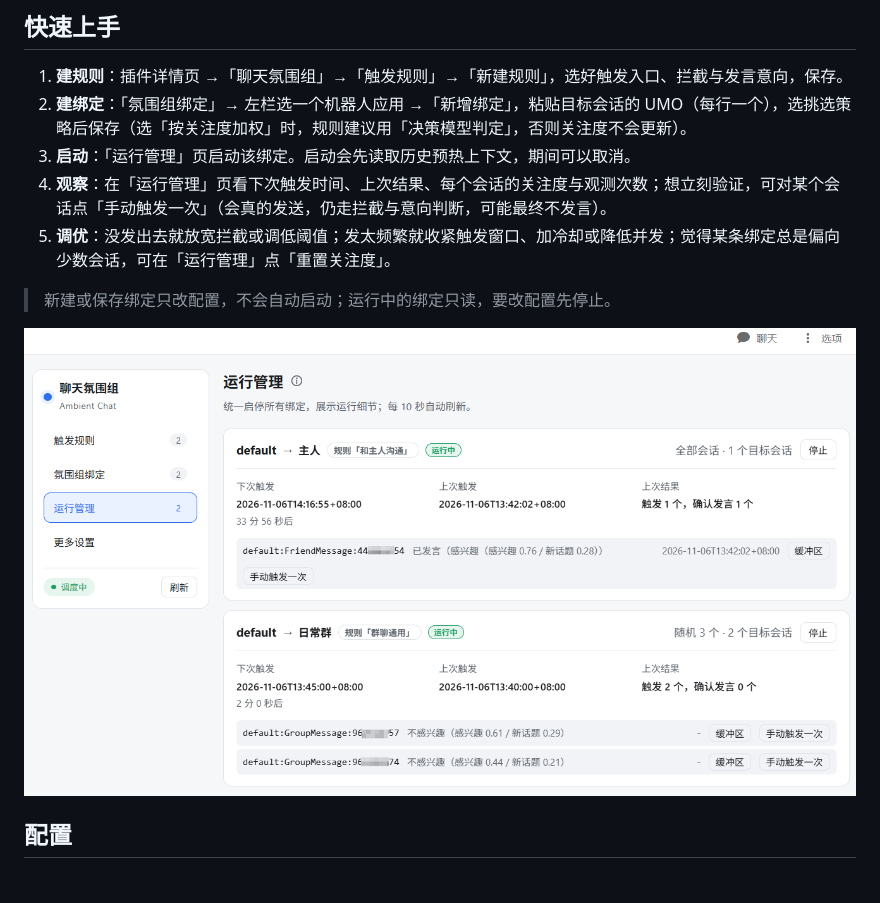
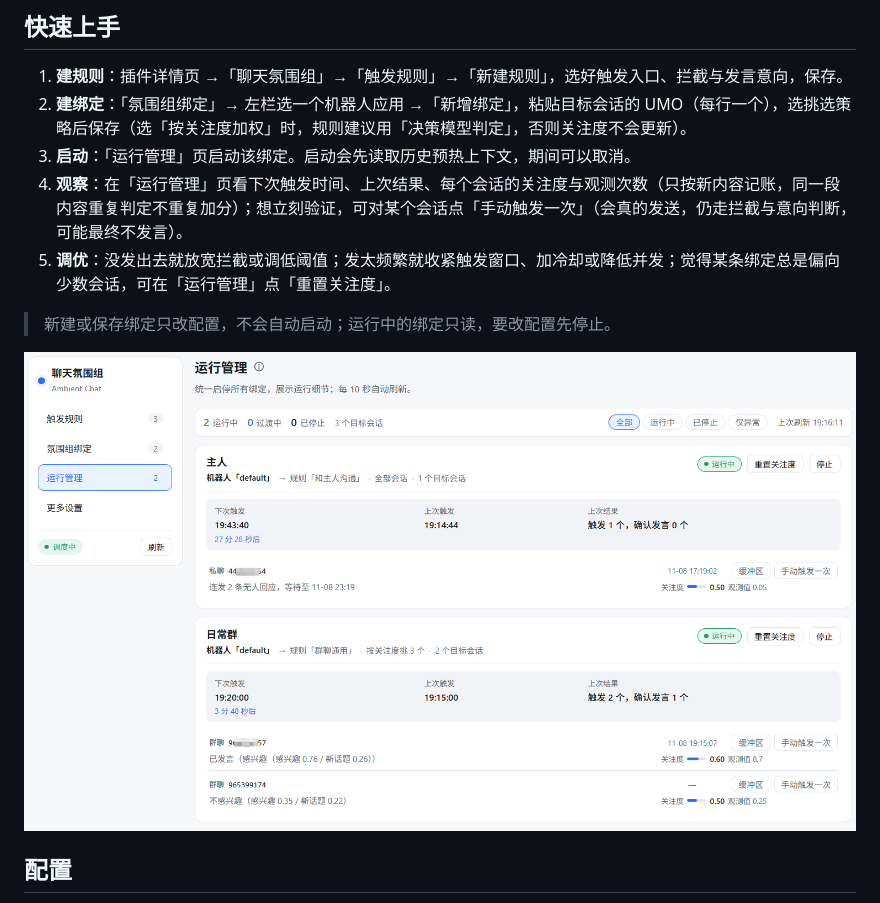
Before and after one commit to AlionSSS/astrbot_plugin_ambient_chat, a Markdown page: README.md, the part around the change. Drawn GitHub-style; pictures changed too: docs/images/console.png.

```diff
--- a/README.md
+++ b/README.md
@@ -77,7 +77,7 @@ AstrBot 的机器人默认只会一问一答，主动回复也仅按概率触发
 1. **建规则**：插件详情页 →「聊天氛围组」→「触发规则」→「新建规则」，选好触发入口、拦截与发言意向，保存。
 2. **建绑定**：「氛围组绑定」→ 左栏选一个机器人应用 →「新增绑定」，粘贴目标会话的 UMO（每行一个），选挑选策略后保存（选「按关注度加权」时，规则建议用「决策模型判定」，否则关注度不会更新）。
 3. **启动**：「运行管理」页启动该绑定。启动会先读取历史预热上下文，期间可以取消。
-4. **观察**：在「运行管理」页看下次触发时间、上次结果、每个会话的关注度与观测次数；想立刻验证，可对某个会话点「手动触发一次」（会真的发送，仍走拦截与意向判断，可能最终不发言）。
+4. **观察**：在「运行管理」页看下次触发时间、上次结果、每个会话的关注度与观测次数（只按新内容记账，同一段内容重复判定不重复加分）；想立刻验证，可对某个会话点「手动触发一次」（会真的发送，仍走拦截与意向判断，可能最终不发言）。
 5. **调优**：没发出去就放宽拦截或调低阈值；发太频繁就收紧触发窗口、加冷却或降低并发；觉得某条绑定总是偏向少数会话，可在「运行管理」点「重置关注度」。
 
 > 新建或保存绑定只改配置，不会自动启动；运行中的绑定只读，要改配置先停止。
```
Also changed, not shown: CONTEXT.md (+2 -1 lines), docs/usage.md (+1 -1 lines), 14 other files.
